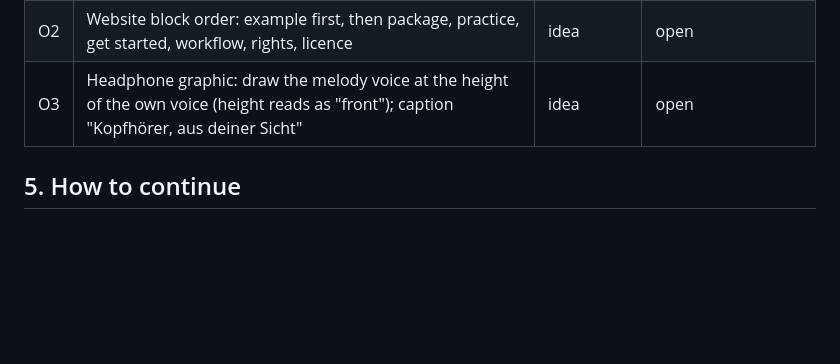
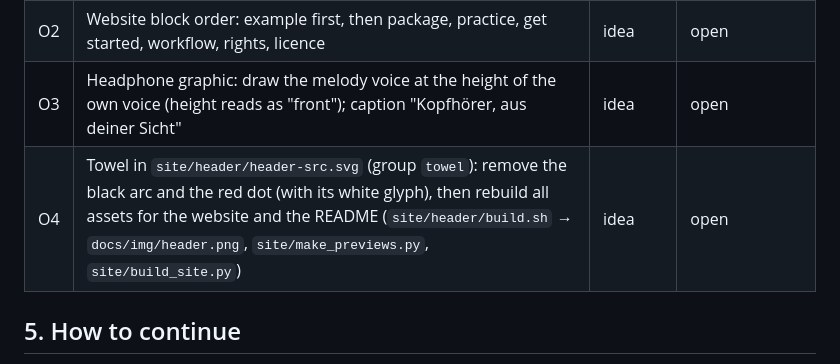
Before and after one commit to vbth/choir-practice, a Markdown page: choir-practice/session-handoff.md, the part around the change. Rendered like a GitHub page; blank space fills up the shorter version.

Commit message:
Handoff: O4 Handtuch-Grafik bereinigen, Assets neu erstellen

```diff
--- a/choir-practice/session-handoff.md
+++ b/choir-practice/session-handoff.md
@@ -40,6 +40,7 @@ Unpack the .skill, run `scripts/setup.sh`, read this file. The skill in the user
 | O1 | Repo move to vbth/choir-practice-material: update common.MD_LABEL, GH/SITE in site/build_site.py and the README links | test | open |
 | O2 | Website block order: example first, then package, practice, get started, workflow, rights, licence | idea | open |
 | O3 | Headphone graphic: draw the melody voice at the height of the own voice (height reads as "front"); caption "Kopfhörer, aus deiner Sicht" | idea | open |
+| O4 | Towel in `site/header/header-src.svg` (group `towel`): remove the black arc and the red dot (with its white glyph), then rebuild all assets for the website and the README (`site/header/build.sh` → `docs/img/header.png`, `site/make_previews.py`, `site/build_site.py`) | idea | open |
 
 ## 5. How to continue
 Apply open points on request, add rows to sections 1 to 4 of the next handoff only, then release with `scripts/release.py` (see README section 11).
```
